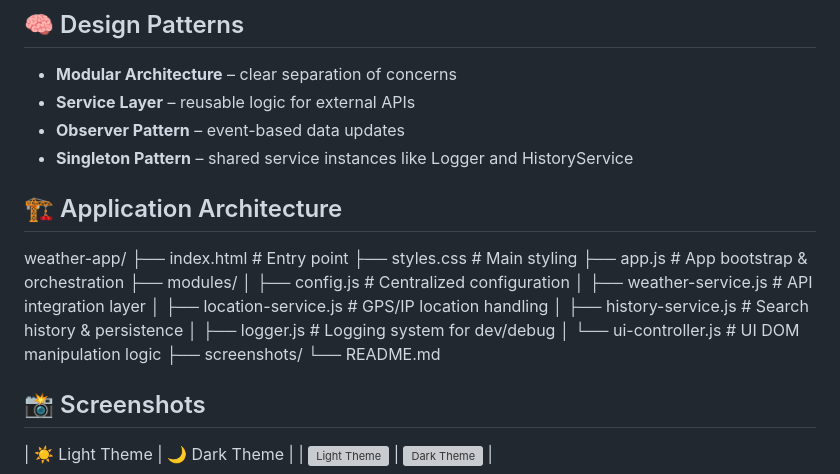
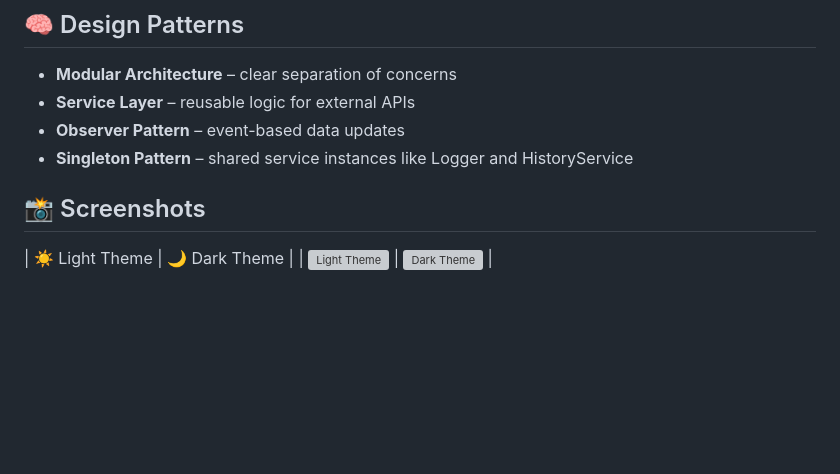
Before and after one commit to RoxanaD01/Weather-App, a Markdown page: README.md, the part around the change. Rendered like a GitHub page; blank space fills up the shorter version; grey boxes are pictures that could not be loaded.

```diff
--- a/README.md
+++ b/README.md
@@ -66,22 +66,6 @@ It’s designed as both a powerful learning experience and a production-level re
 - **Service Layer** – reusable logic for external APIs
 - **Observer Pattern** – event-based data updates
 - **Singleton Pattern** – shared service instances like Logger and HistoryService
-
-## 🏗️ Application Architecture
-
-weather-app/
-├── index.html              # Entry point
-├── styles.css              # Main styling
-├── app.js                  # App bootstrap & orchestration
-├── modules/
-│   ├── config.js           # Centralized configuration
-│   ├── weather-service.js  # API integration layer
-│   ├── location-service.js # GPS/IP location handling
-│   ├── history-service.js  # Search history & persistence
-│   ├── logger.js           # Logging system for dev/debug
-│   └── ui-controller.js    # UI DOM manipulation logic
-├── screenshots/
-└── README.md
 
 ## 📸 Screenshots
 
```
